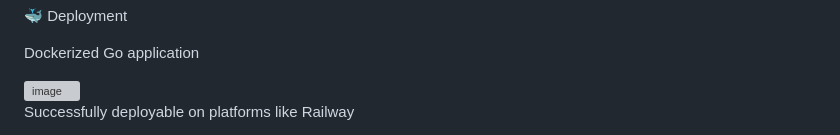
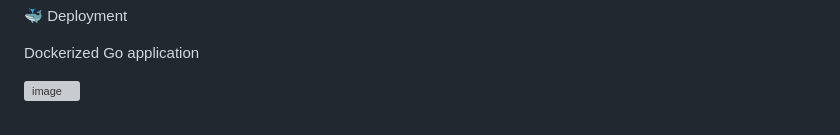
Before and after one commit to Cheertaboi/finance-Project, a Markdown page: README.md, the part around the change. Drawn GitHub-style; grey boxes are pictures that could not be loaded.

Commit message:
Remove deployment note for Railway
Removed mention of successful deployment on Railway.

```diff
--- a/README.md
+++ b/README.md
@@ -222,6 +222,3 @@ http://localhost:8080
 Dockerized Go application
 
 <img width="1768" height="726" alt="image" src="https://github.com/user-attachments/assets/10e306e9-2287-4a02-97de-fe45df06e96e" />
-
-
-Successfully deployable on platforms like Railway
```
